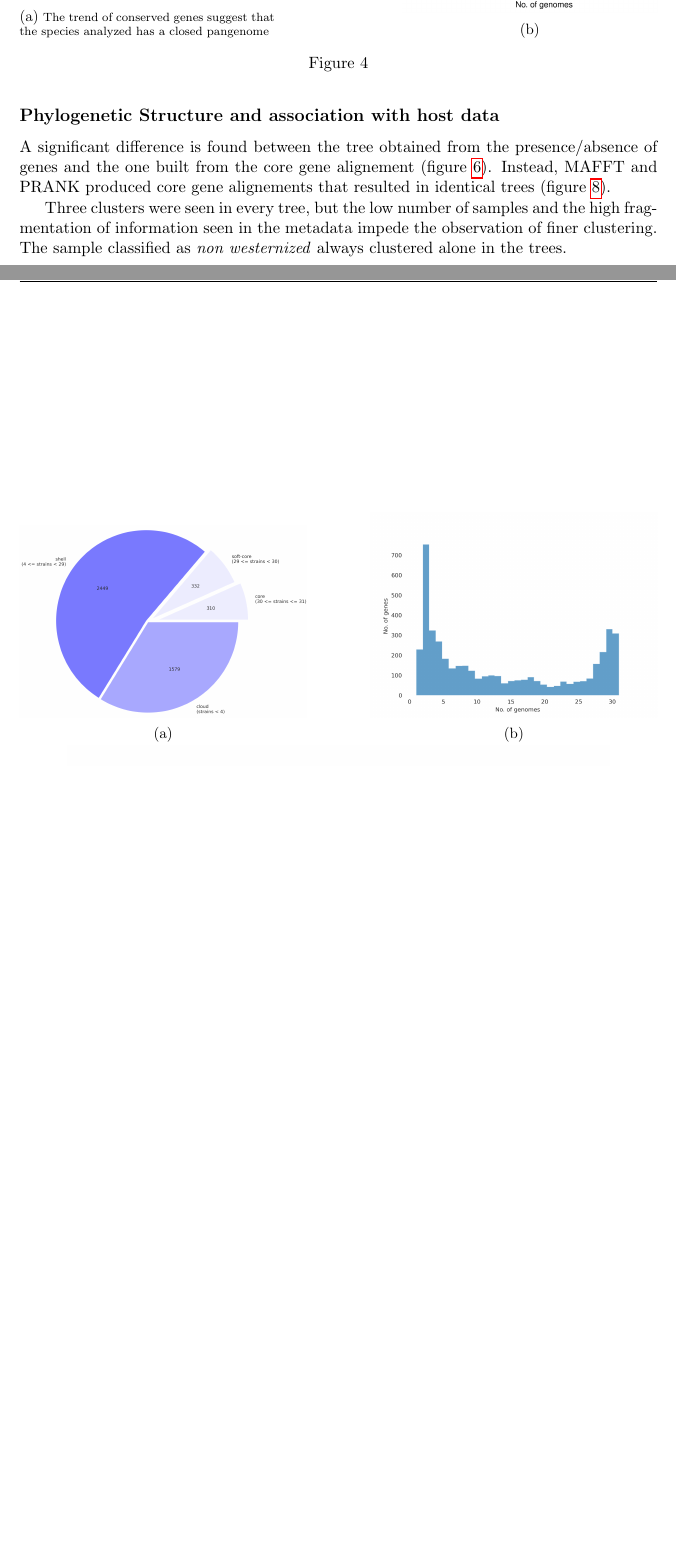
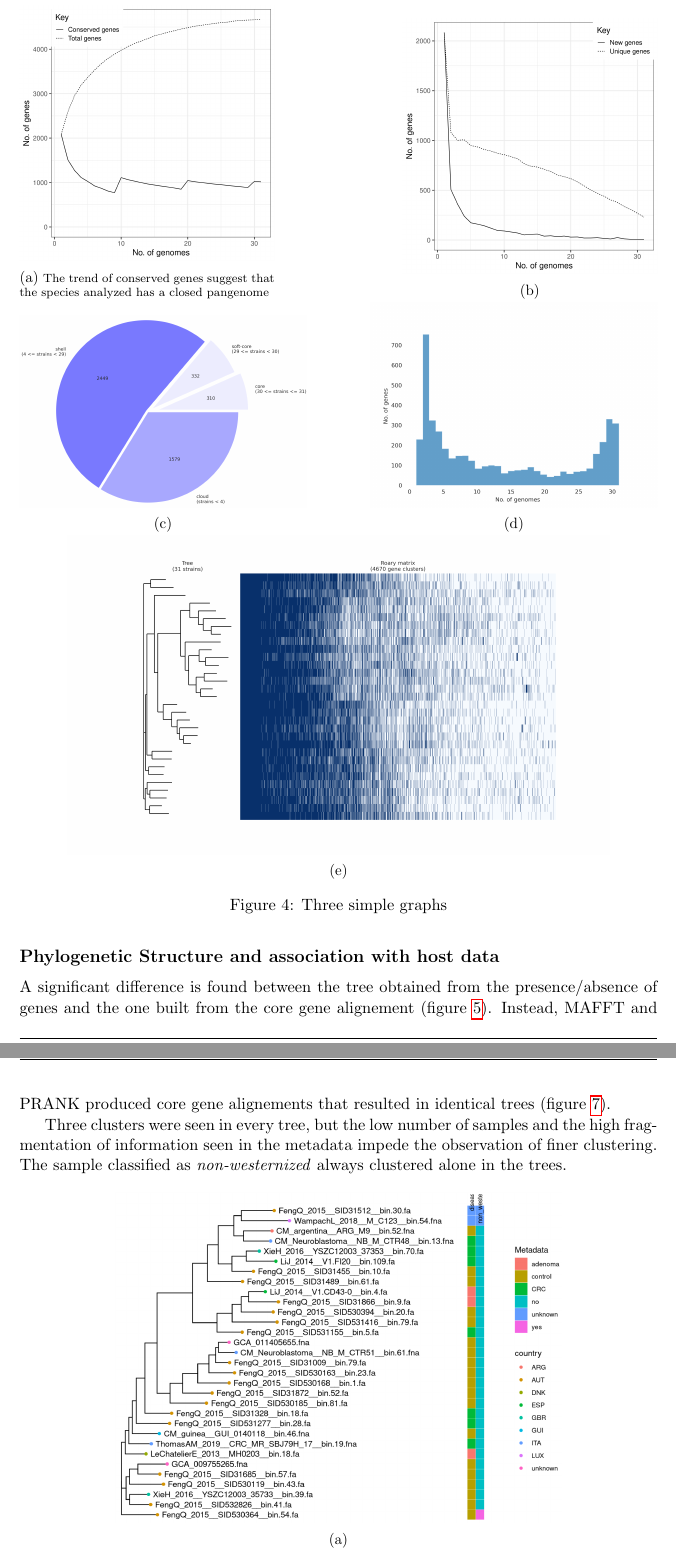
Before and after one commit to enricofrigoli/cmg_project, a LaTeX paper (report/main.tex, which reads report/sections/results/03pangenomeAnalysis.tex, report/sections/results/04phylogeneticStructureHostData.tex): two parts of pages 6 and 7 of 12 before the commit and two parts of pages 6 and 7 of 10 after it, joined at a grey line, cut so that both start at the same text, the shorter picture padded with empty space. Compiled offline with pdfLaTeX.

Commit message:
image layout updates

```diff
--- a/report/sections/results/03pangenomeAnalysis.tex
+++ b/report/sections/results/03pangenomeAnalysis.tex
@@ -25,7 +25,7 @@ The plot of pangenome frequencies ?? (figure \ref{fig:pangeome frequency}) shows
 It is U shaped since there are conserved functions (core genes) that are present in every strain, and
 other genes that are very specific and are present in only one or few strains (unique genes), with very few genes in between.
 
-\begin{figure}[h]	% to be fixed
+\begin{figure}[h!]	% to be fixed
      \centering
      \begin{subfigure}[b]{0.4\textwidth}
          \centering
@@ -41,13 +41,7 @@ other genes that are very specific and are present in only one or few strains (u
          \caption{}
          \label{fig:unique vs new}
      \end{subfigure}
-        \caption{}
-        \label{fig:conserved_unique_genes}
-\end{figure}
-
-
-\begin{figure}[h]	% to be fixed
-     \centering
+     \hfill
      \begin{subfigure}[b]{0.45\textwidth}
          \centering
          \includegraphics[width=\textwidth]{pangenome_pie}
--- a/report/sections/results/04phylogeneticStructureHostData.tex
+++ b/report/sections/results/04phylogeneticStructureHostData.tex
@@ -12,12 +12,12 @@ MAFFT and PRANK produced core gene alignements that resulted in identical trees
 
 Three clusters were seen in every tree, but the low number of samples and the high fragmentation of
 information seen in the metadata impede the observation of finer clustering. The sample
-classified as \emph{non westernized} always clustered alone in the trees.
+classified as \emph{non-westernized} always clustered alone in the trees.
 
 
-\begin{figure}[h]
+\begin{figure}[h!]
     \centering
-    \begin{subfigure}[b]{0.8\textwidth}
+    \begin{subfigure}[b]{0.7\textwidth}
         \centering
         \includegraphics[width=\textwidth]{enriched_tree.png}
         \caption{}
```
Also changed, not shown: report/sections/appendix.tex (+1 -1 lines), report/sections/results/04phylogeneticStructureHostData.tex (2 more changed lines).
